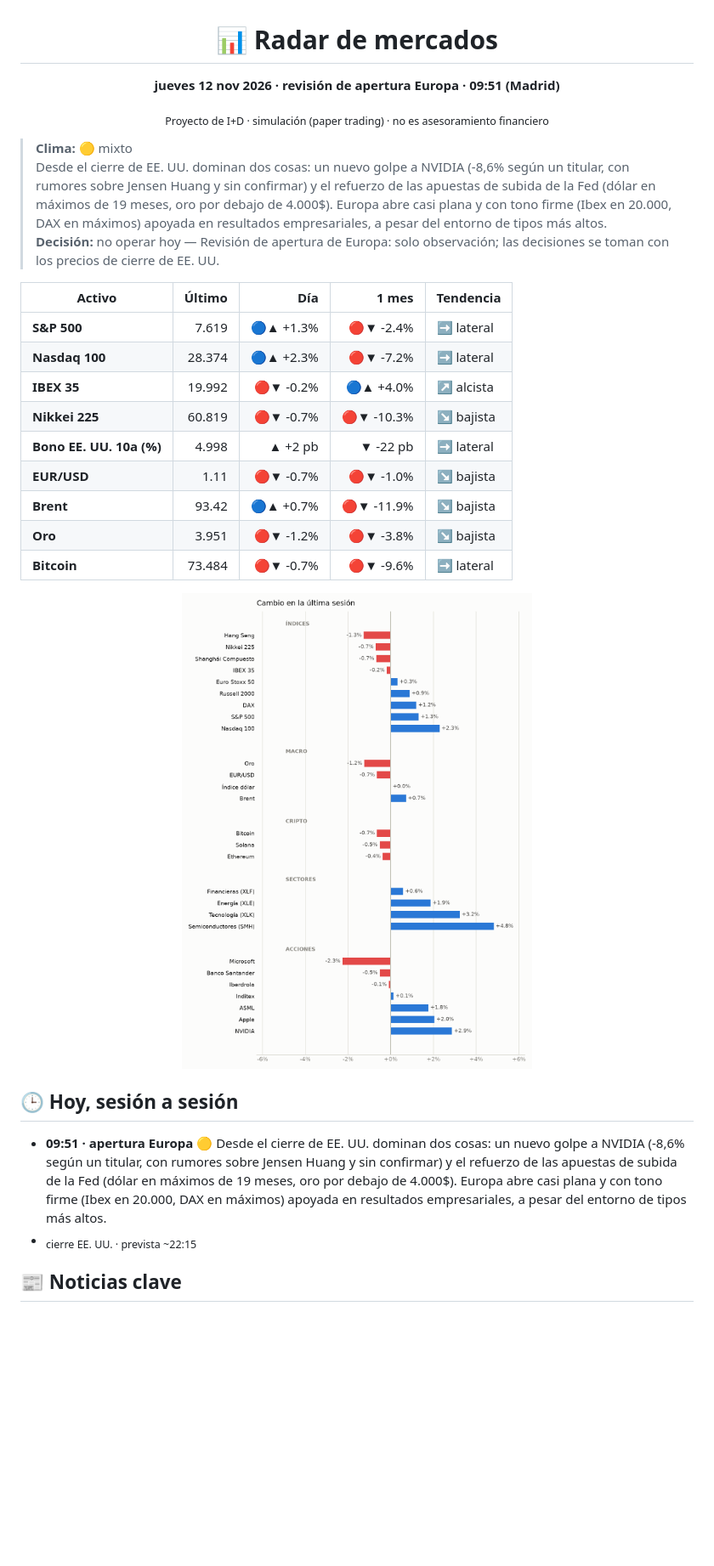
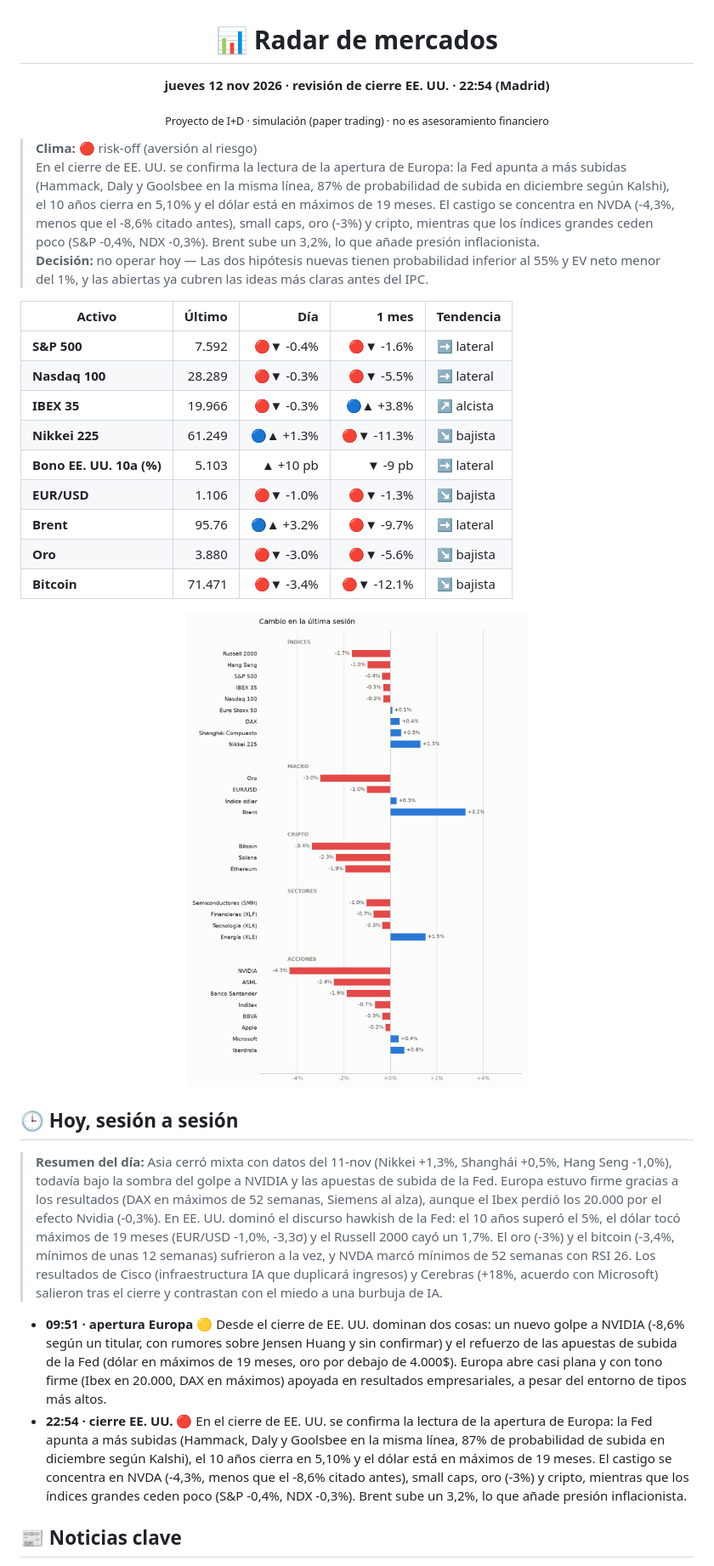
Before and after one commit to xqwertyx-ai/Tradingbot, a Markdown page: README.md, the part around one of its changes. Shown at 85% size. GitHub-like rendering; pictures changed too: assets/mapa-light.png; blank space fills up the shorter version.

```diff
--- a/README.md
+++ b/README.md
@@ -2,34 +2,36 @@
 
 # 📊 Radar de mercados
 
-**jueves 12 nov 2026 · revisión de apertura Europa · 09:51 (Madrid)**
+**jueves 12 nov 2026 · revisión de cierre EE. UU. · 22:54 (Madrid)**
 
 <sub>Proyecto de I+D · simulación (paper trading) · no es asesoramiento financiero</sub>
 
 </div>
 
-> **Clima:** 🟡 mixto
-> Desde el cierre de EE. UU. dominan dos cosas: un nuevo golpe a NVIDIA (-8,6% según un titular, con rumores sobre Jensen Huang y sin confirmar) y el refuerzo de las apuestas de subida de la Fed (dólar en máximos de 19 meses, oro por debajo de 4.000$). Europa abre casi plana y con tono firme (Ibex en 20.000, DAX en máximos) apoyada en resultados empresariales, a pesar del entorno de tipos más altos.
-> **Decisión:** no operar hoy — Revisión de apertura de Europa: solo observación; las decisiones se toman con los precios de cierre de EE. UU.
+> **Clima:** 🔴 risk-off (aversión al riesgo)
+> En el cierre de EE. UU. se confirma la lectura de la apertura de Europa: la Fed apunta a más subidas (Hammack, Daly y Goolsbee en la misma línea, 87% de probabilidad de subida en diciembre según Kalshi), el 10 años cierra en 5,10% y el dólar está en máximos de 19 meses. El castigo se concentra en NVDA (-4,3%, menos que el -8,6% citado antes), small caps, oro (-3%) y cripto, mientras que los índices grandes ceden poco (S&P -0,4%, NDX -0,3%). Brent sube un 3,2%, lo que añade presión inflacionista.
+> **Decisión:** no operar hoy — Las dos hipótesis nuevas tienen probabilidad inferior al 55% y EV neto menor del 1%, y las abiertas ya cubren las ideas más claras antes del IPC.
 
 | Activo | Último | Día | 1 mes | Tendencia |
 |---|--:|--:|--:|---|
-| **S&P 500** | 7.619 | 🔵▲ +1.3% | 🔴▼ -2.4% | ➡️ lateral |
-| **Nasdaq 100** | 28.374 | 🔵▲ +2.3% | 🔴▼ -7.2% | ➡️ lateral |
-| **IBEX 35** | 19.992 | 🔴▼ -0.2% | 🔵▲ +4.0% | ↗️ alcista |
-| **Nikkei 225** | 60.819 | 🔴▼ -0.7% | 🔴▼ -10.3% | ↘️ bajista |
-| **Bono EE. UU. 10a (%)** | 4.998 | ▲ +2 pb | ▼ -22 pb | ➡️ lateral |
-| **EUR/USD** | 1.11 | 🔴▼ -0.7% | 🔴▼ -1.0% | ↘️ bajista |
-| **Brent** | 93.42 | 🔵▲ +0.7% | 🔴▼ -11.9% | ↘️ bajista |
-| **Oro** | 3.951 | 🔴▼ -1.2% | 🔴▼ -3.8% | ↘️ bajista |
-| **Bitcoin** | 73.484 | 🔴▼ -0.7% | 🔴▼ -9.6% | ➡️ lateral |
+| **S&P 500** | 7.592 | 🔴▼ -0.4% | 🔴▼ -1.6% | ➡️ lateral |
+| **Nasdaq 100** | 28.289 | 🔴▼ -0.3% | 🔴▼ -5.5% | ➡️ lateral |
+| **IBEX 35** | 19.966 | 🔴▼ -0.3% | 🔵▲ +3.8% | ↗️ alcista |
+| **Nikkei 225** | 61.249 | 🔵▲ +1.3% | 🔴▼ -11.3% | ↘️ bajista |
+| **Bono EE. UU. 10a (%)** | 5.103 | ▲ +10 pb | ▼ -9 pb | ➡️ lateral |
+| **EUR/USD** | 1.106 | 🔴▼ -1.0% | 🔴▼ -1.3% | ↘️ bajista |
+| **Brent** | 95.76 | 🔵▲ +3.2% | 🔴▼ -9.7% | ➡️ lateral |
+| **Oro** | 3.880 | 🔴▼ -3.0% | 🔴▼ -5.6% | ↘️ bajista |
+| **Bitcoin** | 71.471 | 🔴▼ -3.4% | 🔴▼ -12.1% | ↘️ bajista |
 
 <picture><source media="(prefers-color-scheme: dark)" srcset="assets/mapa-dark.png"><img alt="Cambio del día por activo" src="assets/mapa-light.png" width="100%"></picture>
 
 ## 🕒 Hoy, sesión a sesión
 
+> **Resumen del día:** Asia cerró mixta con datos del 11-nov (Nikkei +1,3%, Shanghái +0,5%, Hang Seng -1,0%), todavía bajo la sombra del golpe a NVIDIA y las apuestas de subida de la Fed. Europa estuvo firme gracias a los resultados (DAX en máximos de 52 semanas, Siemens al alza), aunque el Ibex perdió los 20.000 por el efecto Nvidia (-0,3%). En EE. UU. dominó el discurso hawkish de la Fed: el 10 años superó el 5%, el dólar tocó máximos de 19 meses (EUR/USD -1,0%, -3,3σ) y el Russell 2000 cayó un 1,7%. El oro (-3%) y el bitcoin (-3,4%, mínimos de unas 12 semanas) sufrieron a la vez, y NVDA marcó mínimos de 52 semanas con RSI 26. Los resultados de Cisco (infraestructura IA que duplicará ingresos) y Cerebras (+18%, acuerdo con Microsoft) salieron tras el cierre y contrastan con el miedo a una burbuja de IA.
+
 - **09:51 · apertura Europa** 🟡 Desde el cierre de EE. UU. dominan dos cosas: un nuevo golpe a NVIDIA (-8,6% según un titular, con rumores sobre Jensen Huang y sin confirmar) y el refuerzo de las apuestas de subida de la Fed (dólar en máximos de 19 meses, oro por debajo de 4.000$). Europa abre casi plana y con tono firme (Ibex en 20.000, DAX en máximos) apoyada en resultados empresariales, a pesar del entorno de tipos más altos.
-- <sub>cierre EE. UU. · prevista ~22:15</sub>
+- **22:54 · cierre EE. UU.** 🔴 En el cierre de EE. UU. se confirma la lectura de la apertura de Europa: la Fed apunta a más subidas (Hammack, Daly y Goolsbee en la misma línea, 87% de probabilidad de subida en diciembre según Kalshi), el 10 años cierra en 5,10% y el dólar está en máximos de 19 meses. El castigo se concentra en NVDA (-4,3%, menos que el -8,6% citado antes), small caps, oro (-3%) y cripto, mientras que los índices grandes ceden poco (S&P -0,4%, NDX -0,3%). Brent sube un 3,2%, lo que añade presión inflacionista.
 
 ## 📰 Noticias clave
 
```
Also changed, not shown: other parts of README.md (+95 -88 lines), assets/historial-dark.png, assets/historial-light.png, assets/mapa-dark.png, assets/tendencias-dark.png, assets/tendencias-light.png, 4 other files.
